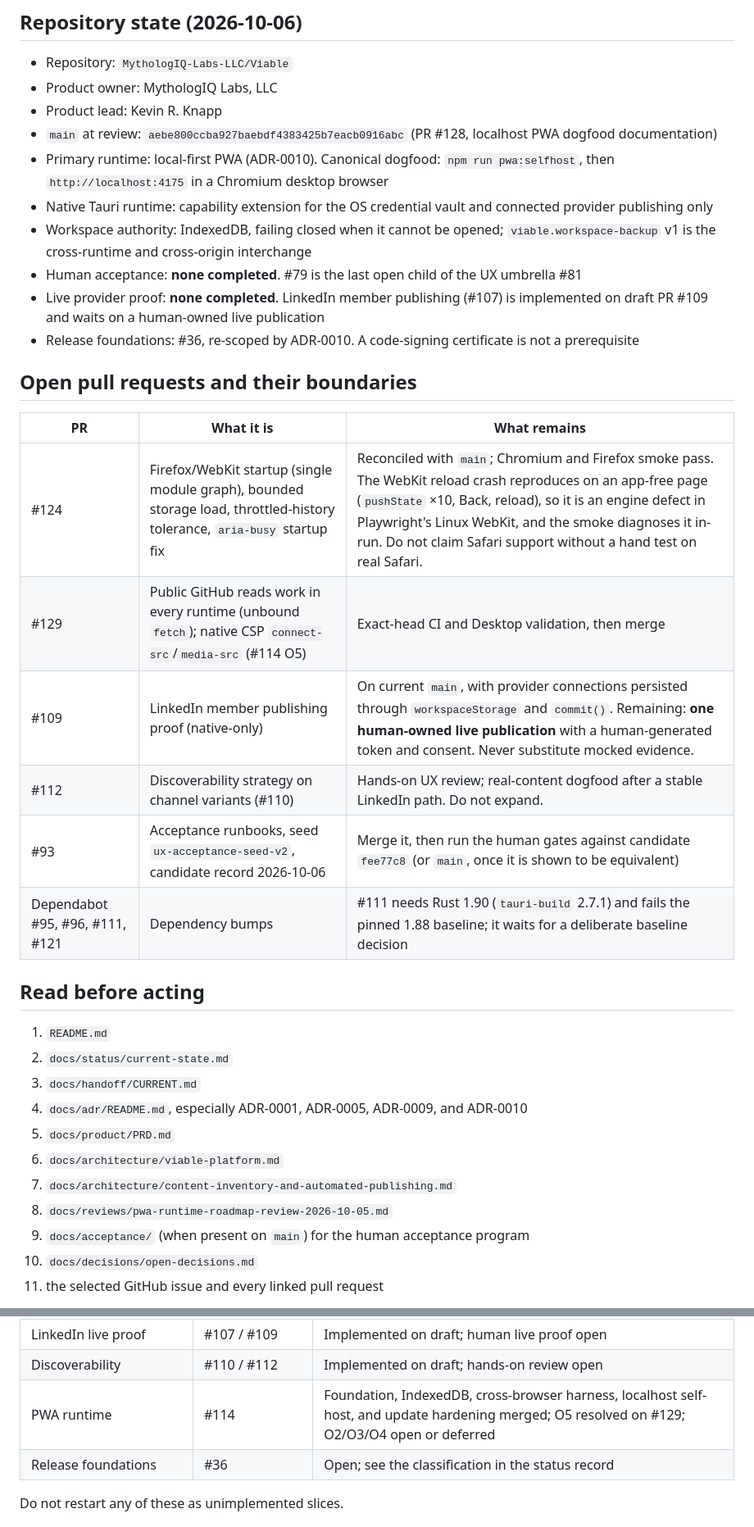
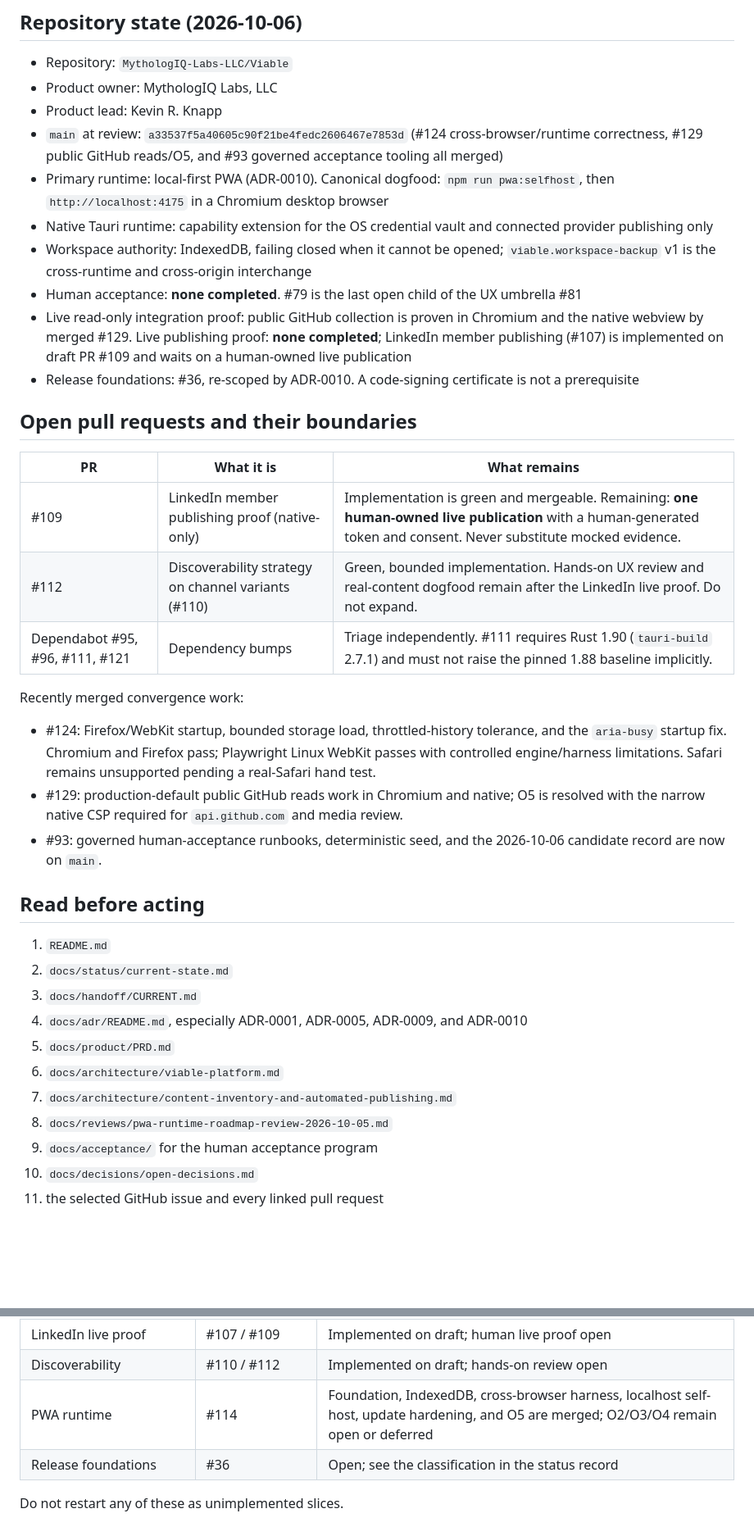
Before and after one commit to MythologIQ-Labs-LLC/Viable, a Markdown page: docs/handoff/CURRENT.md, 2 parts joined by grey strips. Shown at 82% size. Drawn GitHub-style; blank space fills up the shorter version.

Commit message:
Reconcile handoff after runtime and acceptance merges

```diff
--- a/docs/handoff/CURRENT.md
+++ b/docs/handoff/CURRENT.md
@@ -11,24 +11,26 @@ Implementation truth lives in [`docs/status/current-state.md`](../status/current
 - Repository: `MythologIQ-Labs-LLC/Viable`
 - Product owner: MythologIQ Labs, LLC
 - Product lead: Kevin R. Knapp
-- `main` at review: `aebe800ccba927baebdf4383425b7eacb0916abc` (PR #128, localhost PWA dogfood documentation)
+- `main` at review: `a33537f5a40605c90f21be4fedc2606467e7853d` (#124 cross-browser/runtime correctness, #129 public GitHub reads/O5, and #93 governed acceptance tooling all merged)
 - Primary runtime: local-first PWA (ADR-0010). Canonical dogfood: `npm run pwa:selfhost`, then `http://localhost:4175` in a Chromium desktop browser
 - Native Tauri runtime: capability extension for the OS credential vault and connected provider publishing only
 - Workspace authority: IndexedDB, failing closed when it cannot be opened; `viable.workspace-backup` v1 is the cross-runtime and cross-origin interchange
 - Human acceptance: **none completed**. #79 is the last open child of the UX umbrella #81
-- Live provider proof: **none completed**. LinkedIn member publishing (#107) is implemented on draft PR #109 and waits on a human-owned live publication
+- Live read-only integration proof: public GitHub collection is proven in Chromium and the native webview by merged #129. Live publishing proof: **none completed**; LinkedIn member publishing (#107) is implemented on draft PR #109 and waits on a human-owned live publication
 - Release foundations: #36, re-scoped by ADR-0010. A code-signing certificate is not a prerequisite
 
 ## Open pull requests and their boundaries
 
 | PR | What it is | What remains |
 |---|---|---|
-| #124 | Firefox/WebKit startup (single module graph), bounded storage load, throttled-history tolerance, `aria-busy` startup fix | Reconciled with `main`; Chromium and Firefox smoke pass. The WebKit reload crash reproduces on an app-free page (`pushState` ×10, Back, reload), so it is an engine defect in Playwright's Linux WebKit, and the smoke diagnoses it in-run. Do not claim Safari support without a hand test on real Safari. |
-| #129 | Public GitHub reads work in every runtime (unbound `fetch`); native CSP `connect-src`/`media-src` (#114 O5) | Exact-head CI and Desktop validation, then merge |
-| #109 | LinkedIn member publishing proof (native-only) | On current `main`, with provider connections persisted through `workspaceStorage` and `commit()`. Remaining: **one human-owned live publication** with a human-generated token and consent. Never substitute mocked evidence. |
-| #112 | Discoverability strategy on channel variants (#110) | Hands-on UX review; real-content dogfood after a stable LinkedIn path. Do not expand. |
-| #93 | Acceptance runbooks, seed `ux-acceptance-seed-v2`, candidate record 2026-10-06 | Merge it, then run the human gates against candidate `fee77c8` (or `main`, once it is shown to be equivalent) |
-| Dependabot #95, #96, #111, #121 | Dependency bumps | #111 needs Rust 1.90 (`tauri-build` 2.7.1) and fails the pinned 1.88 baseline; it waits for a deliberate baseline decision |
+| #109 | LinkedIn member publishing proof (native-only) | Implementation is green and mergeable. Remaining: **one human-owned live publication** with a human-generated token and consent. Never substitute mocked evidence. |
+| #112 | Discoverability strategy on channel variants (#110) | Green, bounded implementation. Hands-on UX review and real-content dogfood remain after the LinkedIn live proof. Do not expand. |
+| Dependabot #95, #96, #111, #121 | Dependency bumps | Triage independently. #111 requires Rust 1.90 (`tauri-build` 2.7.1) and must not raise the pinned 1.88 baseline implicitly. |
+
+Recently merged convergence work:
+- #124: Firefox/WebKit startup, bounded storage load, throttled-history tolerance, and the `aria-busy` startup fix. Chromium and Firefox pass; Playwright Linux WebKit passes with controlled engine/harness limitations. Safari remains unsupported pending a real-Safari hand test.
+- #129: production-default public GitHub reads work in Chromium and native; O5 is resolved with the narrow native CSP required for `api.github.com` and media review.
+- #93: governed human-acceptance runbooks, deterministic seed, and the 2026-10-06 candidate record are now on `main`.
 
 ## Read before acting
 
@@ -40,7 +42,7 @@ Implementation truth lives in [`docs/status/current-state.md`](../status/current
 6. `docs/architecture/viable-platform.md`
 7. `docs/architecture/content-inventory-and-automated-publishing.md`
 8. `docs/reviews/pwa-runtime-roadmap-review-2026-10-05.md`
-9. `docs/acceptance/` (when present on `main`) for the human acceptance program
+9. `docs/acceptance/` for the human acceptance program
 10. `docs/decisions/open-decisions.md`
 11. the selected GitHub issue and every linked pull request
 
@@ -103,7 +105,7 @@ Viable is not a social scheduler, content generator, event monitor, repository s
 | Publishing foundation | #97 (#98, #99, #100, #101, #106) | Inventory, scheduler, and vault merged; decisions closed |
 | LinkedIn live proof | #107 / #109 | Implemented on draft; human live proof open |
 | Discoverability | #110 / #112 | Implemented on draft; hands-on review open |
-| PWA runtime | #114 | Foundation, IndexedDB, cross-browser harness, localhost self-host, and update hardening merged; O5 resolved on #129; O2/O3/O4 open or deferred |
+| PWA runtime | #114 | Foundation, IndexedDB, cross-browser harness, localhost self-host, update hardening, and O5 are merged; O2/O3/O4 remain open or deferred |
 | Release foundations | #36 | Open; see the classification in the status record |
 
 Do not restart any of these as unimplemented slices.
```
Also changed, not shown: other parts of docs/handoff/CURRENT.md (+8 -8 lines).
